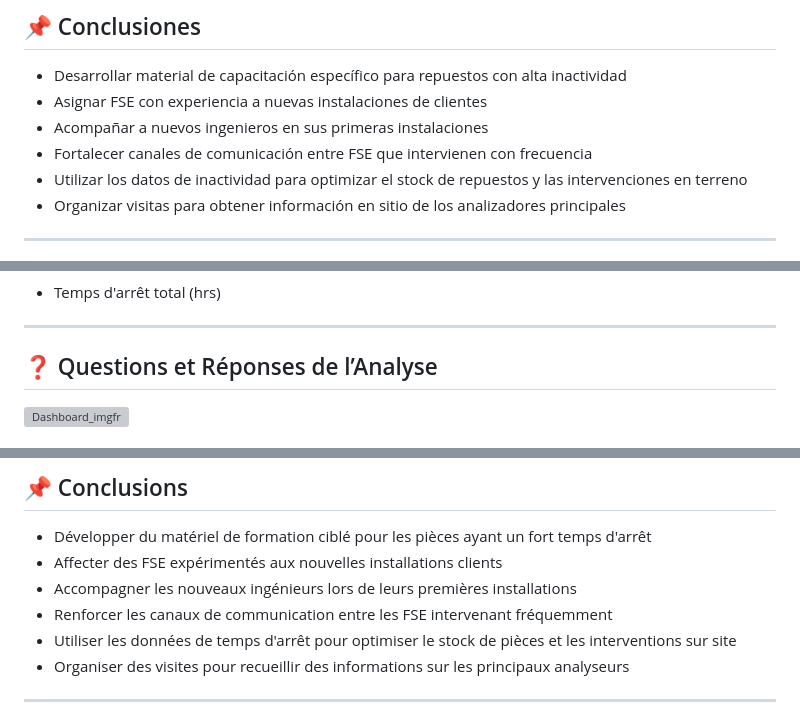
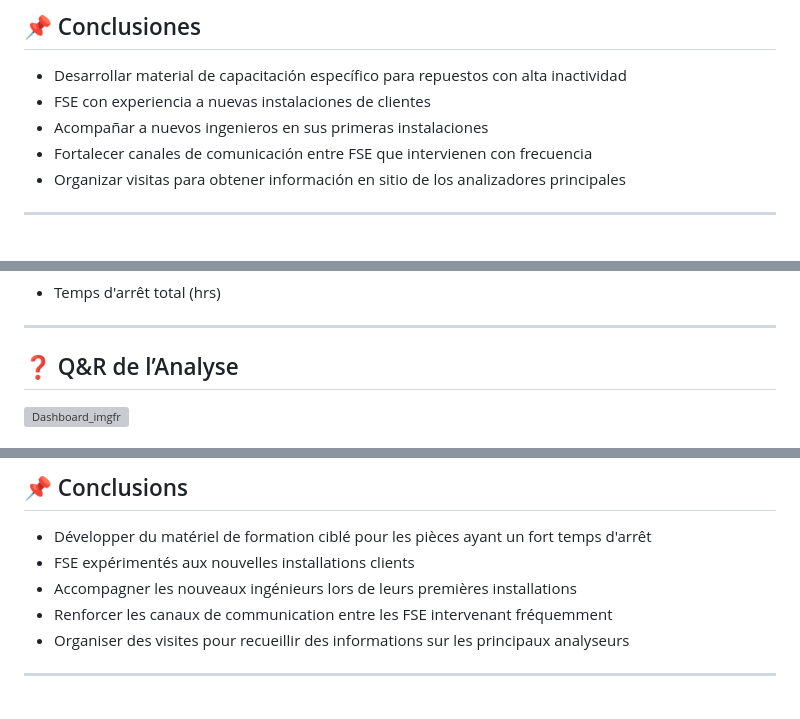
Before and after one commit to pcamacho-o/FSE_In_Support, a Markdown page: Dashboar_FSE/README.md, 3 parts joined by grey strips. GitHub-like rendering; grey boxes are pictures that could not be loaded.

```diff
--- a/Dashboar_FSE/README.md
+++ b/Dashboar_FSE/README.md
@@ -208,10 +201,9 @@ Se extraen datos de soluciones FSN como Synchroteam o planillas Excel, se limpia
 
 ## 📌 Conclusiones
 - Desarrollar material de capacitación específico para repuestos con alta inactividad
-- Asignar FSE con experiencia a nuevas instalaciones de clientes
+- FSE con experiencia a nuevas instalaciones de clientes
 - Acompañar a nuevos ingenieros en sus primeras instalaciones
 - Fortalecer canales de comunicación entre FSE que intervienen con frecuencia
-- Utilizar los datos de inactividad para optimizar el stock de repuestos y las intervenciones en terreno
 - Organizar visitas para obtener información en sitio de los analizadores principales
 
 ---
@@ -299,7 +289,7 @@ Les données sont extraites de solutions FSN telles que Synchroteam ou des feuil
 
 ---
 
-## ❓ Questions et Réponses de l’Analyse
+## ❓ Q&R de l’Analyse
 
 <img width="1897" height="753" alt="Dashboard_imgfr" src="https://github.com/user-attachments/assets/e17376f0-29a3-4dc5-8ff8-b6e43fc07e17" />
 
@@ -317,10 +307,9 @@ Les données sont extraites de solutions FSN telles que Synchroteam ou des feuil
 
 ## 📌 Conclusions
 - Développer du matériel de formation ciblé pour les pièces ayant un fort temps d'arrêt
-- Affecter des FSE expérimentés aux nouvelles installations clients
+- FSE expérimentés aux nouvelles installations clients
 - Accompagner les nouveaux ingénieurs lors de leurs premières installations
 - Renforcer les canaux de communication entre les FSE intervenant fréquemment
-- Utiliser les données de temps d'arrêt pour optimiser le stock de pièces et les interventions sur site
 - Organiser des visites pour recueillir des informations sur les principaux analyseurs
 
 ---
```
Also changed, not shown: other parts of Dashboar_FSE/README.md (+8 -17 lines).
